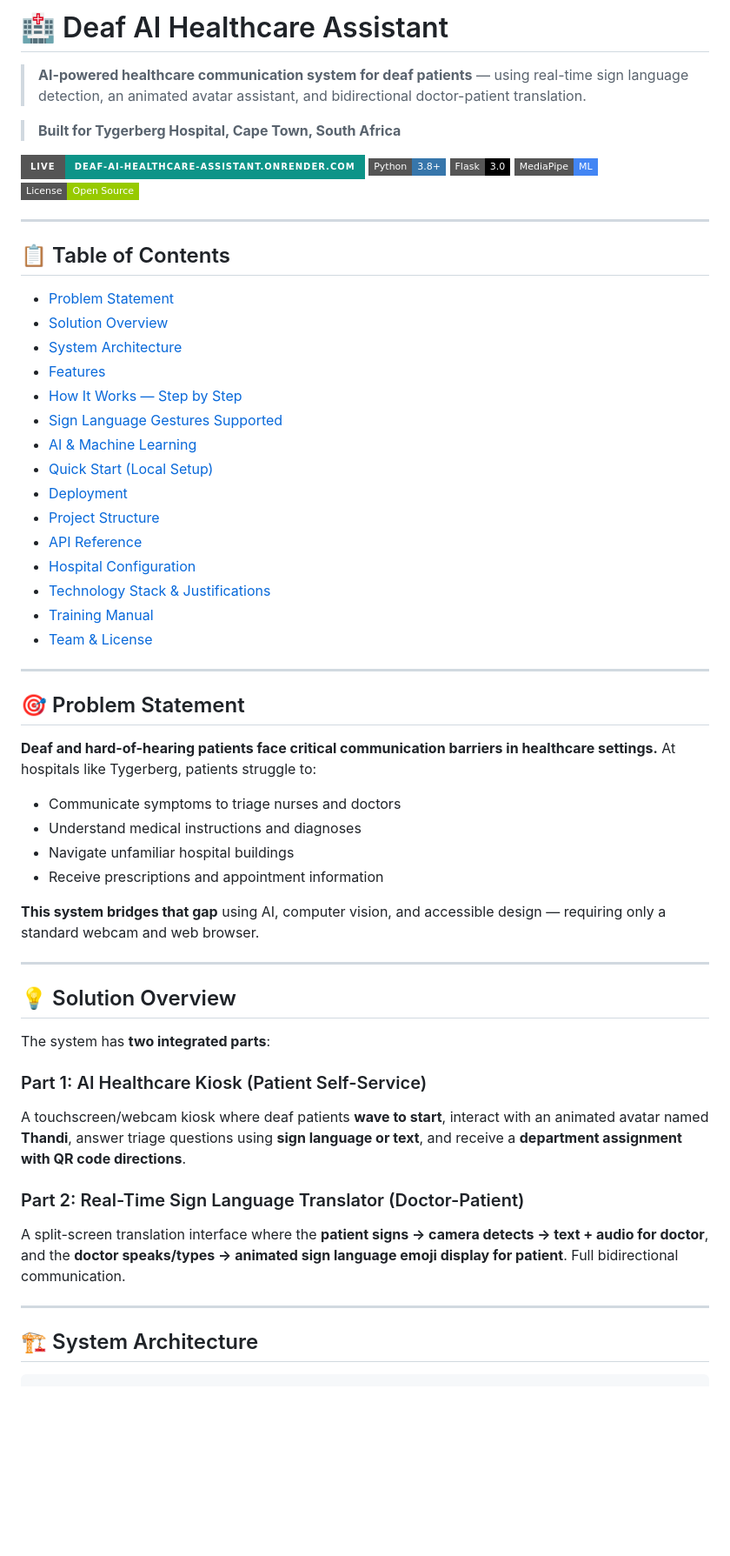
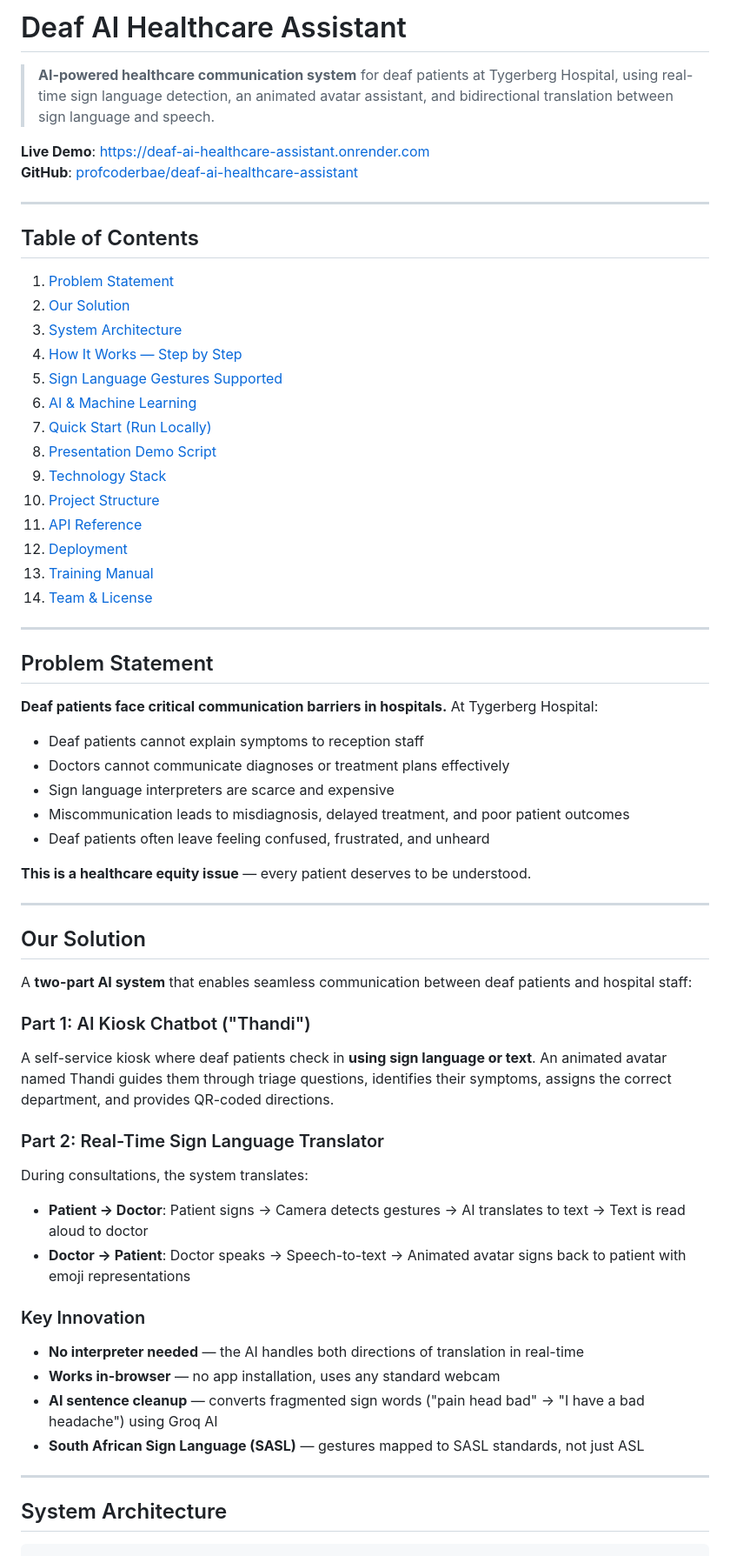
Before and after one commit to profcoderbae/deaf-ai-healthcare-assistant, a Markdown page: README.md, the part around one of its changes. Shown at 87% size. Rendered like a GitHub page; badges without logos; blank space fills up the shorter version.

Commit message:
Update README with comprehensive presentation demo script and full documentation

````diff
--- a/README.md
+++ b/README.md
@@ -1,63 +1,66 @@
-# 🏥 Deaf AI Healthcare Assistant
+# Deaf AI Healthcare Assistant
 
-> **AI-powered healthcare communication system for deaf patients** — using real-time sign language detection, an animated avatar assistant, and bidirectional doctor-patient translation.
+> **AI-powered healthcare communication system** for deaf patients at Tygerberg Hospital, using real-time sign language detection, an animated avatar assistant, and bidirectional translation between sign language and speech.
 
-> **Built for Tygerberg Hospital, Cape Town, South Africa**
-
-[![Live Demo](https://img.shields.io/badge/Live-deaf--ai--healthcare--assistant.onrender.com-0D9488?style=for-the-badge)](https://deaf-ai-healthcare-assistant.onrender.com)
-[![Python](https://img.shields.io/badge/Python-3.8+-3776AB?style=flat-square&logo=python&logoColor=white)](https://python.org)
-[![Flask](https://img.shields.io/badge/Flask-3.0-000000?style=flat-square&logo=flask)](https://flask.palletsprojects.com)
-[![MediaPipe](https://img.shields.io/badge/MediaPipe-ML-4285F4?style=flat-square&logo=google)](https://mediapipe.dev)
-[![License](https://img.shields.io/badge/License-Open%20Source-green?style=flat-square)](LICENSE)
+**Live Demo**: [https://deaf-ai-healthcare-assistant.onrender.com](https://deaf-ai-healthcare-assistant.onrender.com)
+**GitHub**: [profcoderbae/deaf-ai-healthcare-assistant](https://github.com/profcoderbae/deaf-ai-healthcare-assistant)
 
 ---
 
-## 📋 Table of Contents
+## Table of Contents
 
-- [Problem Statement](#-problem-statement)
-- [Solution Overview](#-solution-overview)
-- [System Architecture](#-system-architecture)
-- [Features](#-features)
-- [How It Works — Step by Step](#-how-it-works--step-by-step)
-- [Sign Language Gestures Supported](#-sign-language-gestures-supported)
-- [AI & Machine Learning](#-ai--machine-learning)
-- [Quick Start (Local Setup)](#-quick-start-local-setup)
-- [Deployment](#-deployment)
-- [Project Structure](#-project-structure)
-- [API Reference](#-api-reference)
-- [Hospital Configuration](#-hospital-configuration)
-- [Technology Stack & Justifications](#-technology-stack--justifications)
-- [Training Manual](#-training-manual)
-- [Team & License](#-team--license)
+1. [Problem Statement](#problem-statement)
+2. [Our Solution](#our-solution)
+3. [System Architecture](#system-architecture)
+4. [How It Works — Step by Step](#how-it-works--step-by-step)
+5. [Sign Language Gestures Supported](#sign-language-gestures-supported)
+6. [AI & Machine Learning](#ai--machine-learning)
+7. [Quick Start (Run Locally)](#quick-start-run-locally)
+8. [Presentation Demo Script](#presentation-demo-script)
+9. [Technology Stack](#technology-stack)
+10. [Project Structure](#project-structure)
+11. [API Reference](#api-reference)
+12. [Deployment](#deployment)
+13. [Training Manual](#training-manual)
+14. [Team & License](#team--license)
 
 ---
 
-## 🎯 Problem Statement
+## Problem Statement
 
-**Deaf and hard-of-hearing patients face critical communication barriers in healthcare settings.** At hospitals like Tygerberg, patients struggle to:
+**Deaf patients face critical communication barriers in hospitals.** At Tygerberg Hospital:
 
-- Communicate symptoms to triage nurses and doctors
-- Understand medical instructions and diagnoses
-- Navigate unfamiliar hospital buildings
-- Receive prescriptions and appointment information
+- Deaf patients cannot explain symptoms to reception staff
+- Doctors cannot communicate diagnoses or treatment plans effectively
+- Sign language interpreters are scarce and expensive
+- Miscommunication leads to misdiagnosis, delayed treatment, and poor patient outcomes
+- Deaf patients often leave feeling confused, frustrated, and unheard
 
-**This system bridges that gap** using AI, computer vision, and accessible design — requiring only a standard webcam and web browser.
+**This is a healthcare equity issue** — every patient deserves to be understood.
 
 ---
 
-## 💡 Solution Overview
+## Our Solution
 
-The system has **two integrated parts**:
+A **two-part AI system** that enables seamless communication between deaf patients and hospital staff:
 
-### Part 1: AI Healthcare Kiosk (Patient Self-Service)
-A touchscreen/webcam kiosk where deaf patients **wave to start**, interact with an animated avatar named **Thandi**, answer triage questions using **sign language or text**, and receive a **department assignment with QR code directions**.
+### Part 1: AI Kiosk Chatbot ("Thandi")
+A self-service kiosk where deaf patients check in **using sign language or text**. An animated avatar named Thandi guides them through triage questions, identifies their symptoms, assigns the correct department, and provides QR-coded directions.
 
-### Part 2: Real-Time Sign Language Translator (Doctor-Patient)
-A split-screen translation interface where the **patient signs → camera detects → text + audio for doctor**, and the **doctor speaks/types → animated sign language emoji display for patient**. Full bidirectional communication.
+### Part 2: Real-Time Sign Language Translator
+During consultations, the system translates:
+- **Patient → Doctor**: Patient signs → Camera detects gestures → AI translates to text → Text is read aloud to doctor
+- **Doctor → Patient**: Doctor speaks → Speech-to-text → Animated avatar signs back to patient with emoji representations
+
+### Key Innovation
+- **No interpreter needed** — the AI handles both directions of translation in real-time
+- **Works in-browser** — no app installation, uses any standard webcam
+- **AI sentence cleanup** — converts fragmented sign words ("pain head bad" → "I have a bad headache") using Groq AI
+- **South African Sign Language (SASL)** — gestures mapped to SASL standards, not just ASL
 
 ---
 
-## 🏗 System Architecture
+## System Architecture
 
 ```
 ┌─────────────────────────────────────────────────────────────────────────┐
````
Also changed, not shown: other parts of README.md (+338 -320 lines).
